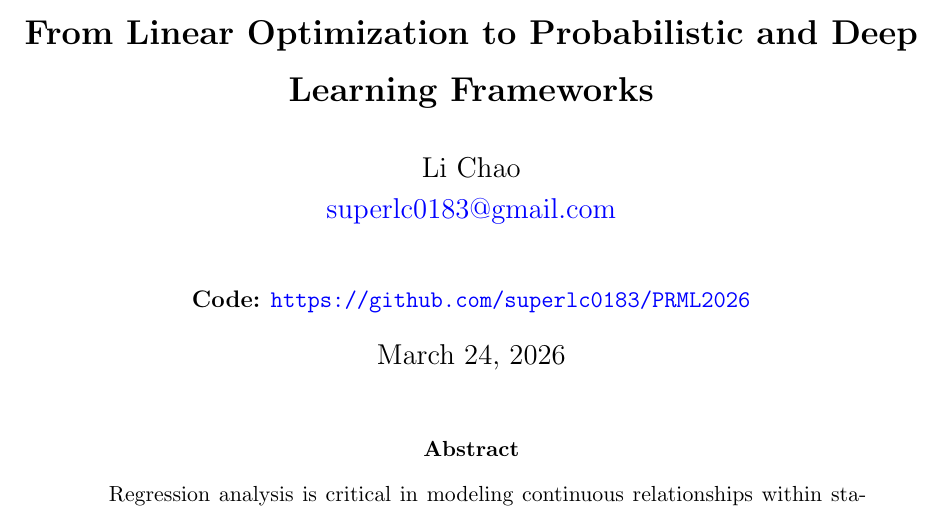
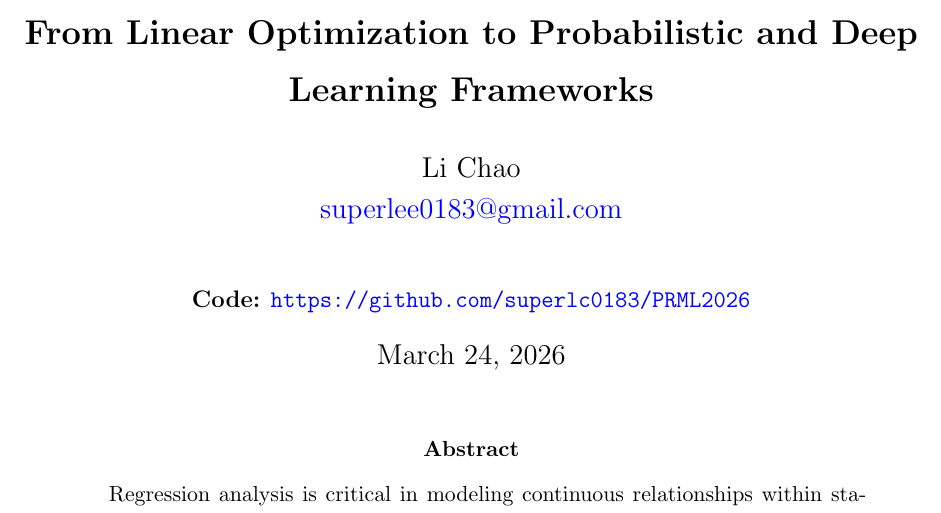
Before and after one commit to superlc0183/PRML2026, a LaTeX paper (work1/report.tex): part of page 1 of 6, cut so that both start at the same text. Compiled offline with pdfLaTeX.

Commit message:
2026/3/24

```diff
--- a/work1/report.tex
+++ b/work1/report.tex
@@ -29,7 +29,7 @@
 \title{\textbf{\Large Comprehensive Study of Regression Algorithms: From Linear Optimization to Probabilistic and Deep Learning Frameworks}}
 \author{
     Li Chao \\
-    \href{mailto:superlc0183@gmail.com}{superlc0183@gmail.com} \\
+    \href{mailto:superlee0183@gmail.com}{superlee0183@gmail.com} \\
     \vspace{0.1cm} \\
     \normalsize \textbf{Code:} \url{https://github.com/superlc0183/PRML2026}
 }
```
Also changed, not shown: work1/report.pdf.
